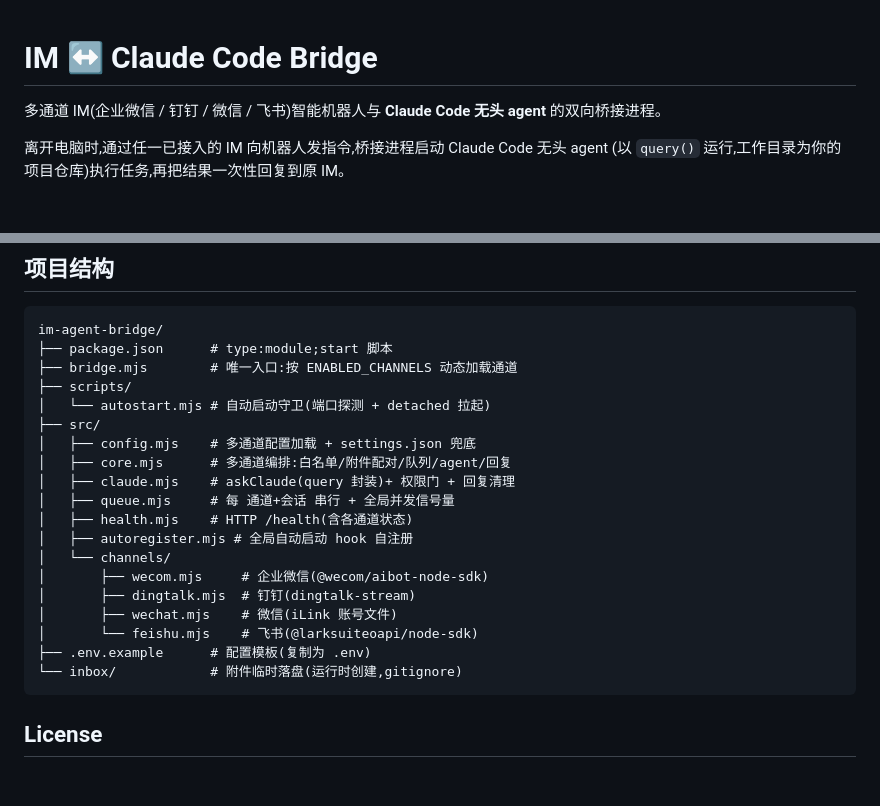
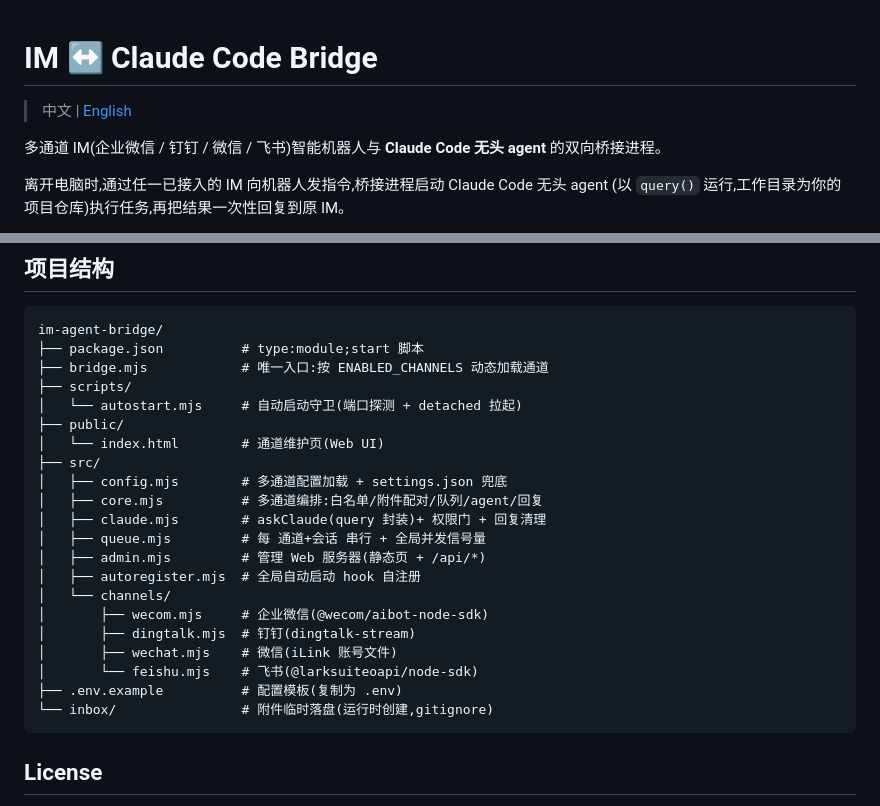
Before and after one commit to szdatai/im-agent-bridge, a Markdown page: README.md, 2 parts joined by grey strips. Drawn GitHub-style; blank space fills up the shorter version.

Commit message:
docs: 新增英文 README(README.en.md),修正项目结构说明

````diff
--- a/README.md
+++ b/README.md
@@ -1,4 +1,6 @@
 # IM ↔ Claude Code Bridge
+
+> 中文 | [English](README.en.md)
 
 多通道 IM(企业微信 / 钉钉 / 微信 / 飞书)智能机器人与 **Claude Code 无头 agent**
 的双向桥接进程。
@@ -177,24 +179,26 @@ node --input-type=module -e "import('./src/autoregister.mjs').then(m=>m.ensureGl
 
 ```
 im-agent-bridge/
-├── package.json      # type:module;start 脚本
-├── bridge.mjs        # 唯一入口:按 ENABLED_CHANNELS 动态加载通道
+├── package.json          # type:module;start 脚本
+├── bridge.mjs            # 唯一入口:按 ENABLED_CHANNELS 动态加载通道
 ├── scripts/
-│   └── autostart.mjs # 自动启动守卫(端口探测 + detached 拉起)
+│   └── autostart.mjs     # 自动启动守卫(端口探测 + detached 拉起)
+├── public/
+│   └── index.html        # 通道维护页(Web UI)
 ├── src/
-│   ├── config.mjs    # 多通道配置加载 + settings.json 兜底
-│   ├── core.mjs      # 多通道编排:白名单/附件配对/队列/agent/回复
-│   ├── claude.mjs    # askClaude(query 封装)+ 权限门 + 回复清理
-│   ├── queue.mjs     # 每 通道+会话 串行 + 全局并发信号量
-│   ├── health.mjs    # HTTP /health(含各通道状态)
-│   ├── autoregister.mjs # 全局自动启动 hook 自注册
+│   ├── config.mjs        # 多通道配置加载 + settings.json 兜底
+│   ├── core.mjs          # 多通道编排:白名单/附件配对/队列/agent/回复
+│   ├── claude.mjs        # askClaude(query 封装)+ 权限门 + 回复清理
+│   ├── queue.mjs         # 每 通道+会话 串行 + 全局并发信号量
+│   ├── admin.mjs         # 管理 Web 服务器(静态页 + /api/*)
+│   ├── autoregister.mjs  # 全局自动启动 hook 自注册
 │   └── channels/
 │       ├── wecom.mjs     # 企业微信(@wecom/aibot-node-sdk)
 │       ├── dingtalk.mjs  # 钉钉(dingtalk-stream)
 │       ├── wechat.mjs    # 微信(iLink 账号文件)
 │       └── feishu.mjs    # 飞书(@larksuiteoapi/node-sdk)
-├── .env.example      # 配置模板(复制为 .env)
-└── inbox/            # 附件临时落盘(运行时创建,gitignore)
+├── .env.example          # 配置模板(复制为 .env)
+└── inbox/                # 附件临时落盘(运行时创建,gitignore)
 ```
 
 ## License
````
Also changed, not shown: README.en.md (added, +194 -0 lines).
